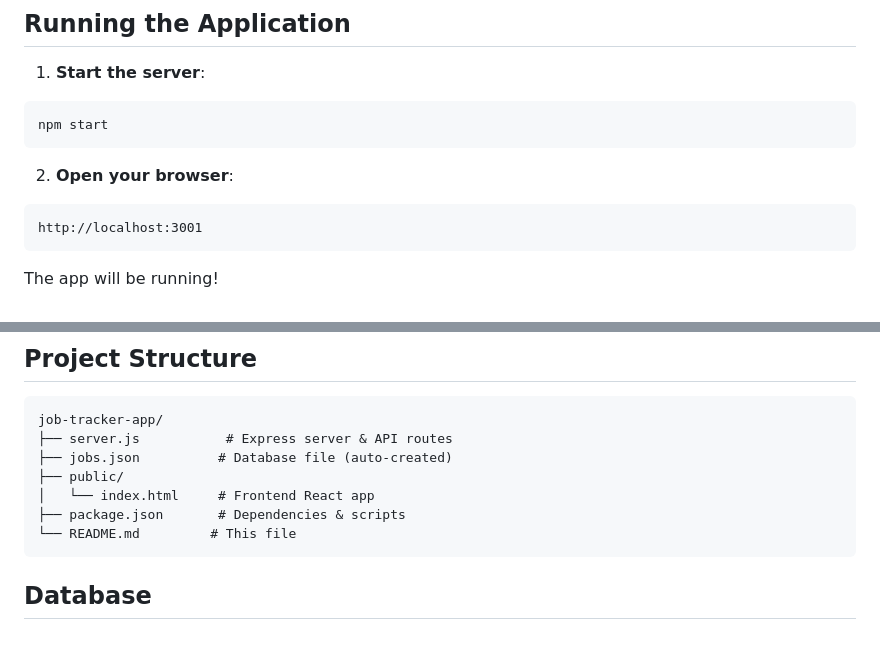
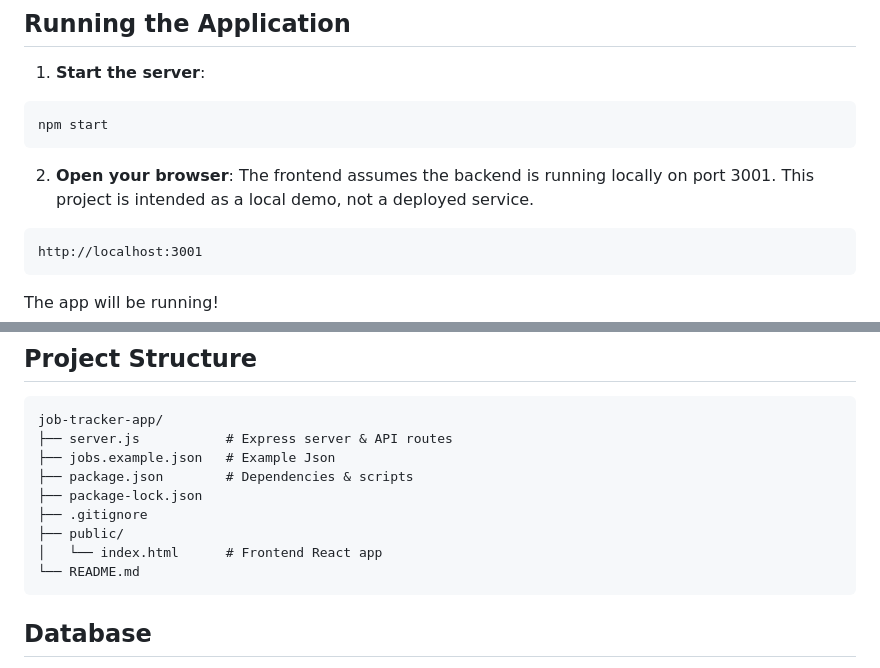
Before and after one commit to Reshma-Banu/job-tracker-app, a Markdown page: README.md, 2 parts joined by grey strips. Rendered like a GitHub page; blank space fills up the shorter version.

````diff
--- a/README.md
+++ b/README.md
@@ -36,6 +36,8 @@ npm start
 ```
 
 2. **Open your browser**:
+The frontend assumes the backend is running locally on port 3001.
+This project is intended as a local demo, not a deployed service.
 ```
 http://localhost:3001
 ```
@@ -96,11 +98,13 @@ DELETE /api/jobs/:id
 ```
 job-tracker-app/
 ├── server.js           # Express server & API routes
-├── jobs.json          # Database file (auto-created)
+├── jobs.example.json   # Example Json
+├── package.json        # Dependencies & scripts
+├── package-lock.json
+├── .gitignore
 ├── public/
-│   └── index.html     # Frontend React app
-├── package.json       # Dependencies & scripts
-└── README.md         # This file
+│   └── index.html      # Frontend React app
+└── README.md
 ```
 
 ## Database
````
